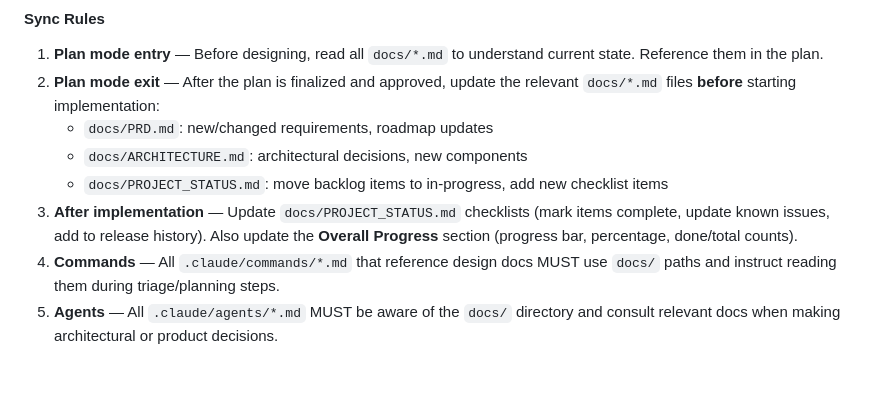
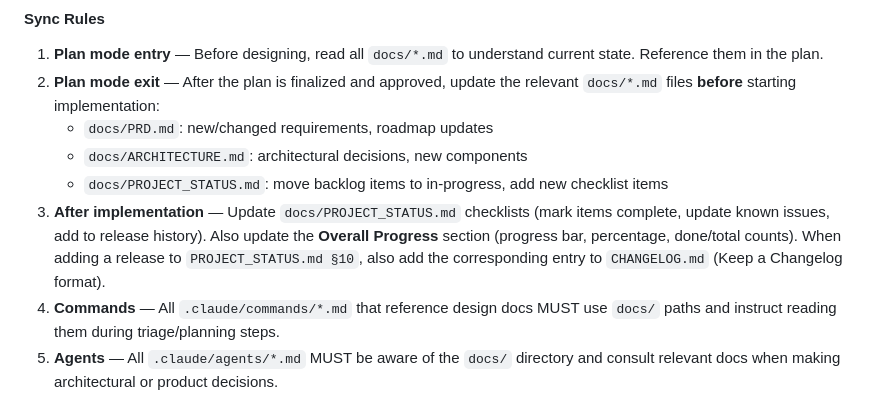
Before and after one commit to woodrow-shen/travel-ai, a Markdown page: CLAUDE.md, the part around the change. Drawn GitHub-style; blank space fills up the shorter version.

Commit message:
docs: add CHANGELOG sync rule to CLAUDE.md
When adding a release to PROJECT_STATUS.md, also update CHANGELOG.md.

Co-Authored-By: Claude Opus 4.6 <noreply@anthropic.com>
Signed-off-by: Hsieh-Tseng Shen <woodrow.shen@gmail.com>

```diff
--- a/CLAUDE.md
+++ b/CLAUDE.md
@@ -382,7 +382,7 @@ The `docs/` directory contains the project's authoritative design and management
    - `docs/PRD.md`: new/changed requirements, roadmap updates
    - `docs/ARCHITECTURE.md`: architectural decisions, new components
    - `docs/PROJECT_STATUS.md`: move backlog items to in-progress, add new checklist items
-3. **After implementation** — Update `docs/PROJECT_STATUS.md` checklists (mark items complete, update known issues, add to release history). Also update the **Overall Progress** section (progress bar, percentage, done/total counts).
+3. **After implementation** — Update `docs/PROJECT_STATUS.md` checklists (mark items complete, update known issues, add to release history). Also update the **Overall Progress** section (progress bar, percentage, done/total counts). When adding a release to `PROJECT_STATUS.md §10`, also add the corresponding entry to `CHANGELOG.md` (Keep a Changelog format).
 4. **Commands** — All `.claude/commands/*.md` that reference design docs MUST use `docs/` paths and instruct reading them during triage/planning steps.
 5. **Agents** — All `.claude/agents/*.md` MUST be aware of the `docs/` directory and consult relevant docs when making architectural or product decisions.
 6. **`/custom-init` refresh** — When refreshing `CLAUDE.md`, the flow MUST read all `docs/*.md` files and ensure CLAUDE.md accurately reflects their content (project structure, known issues, milestone status, architecture overview).
```
